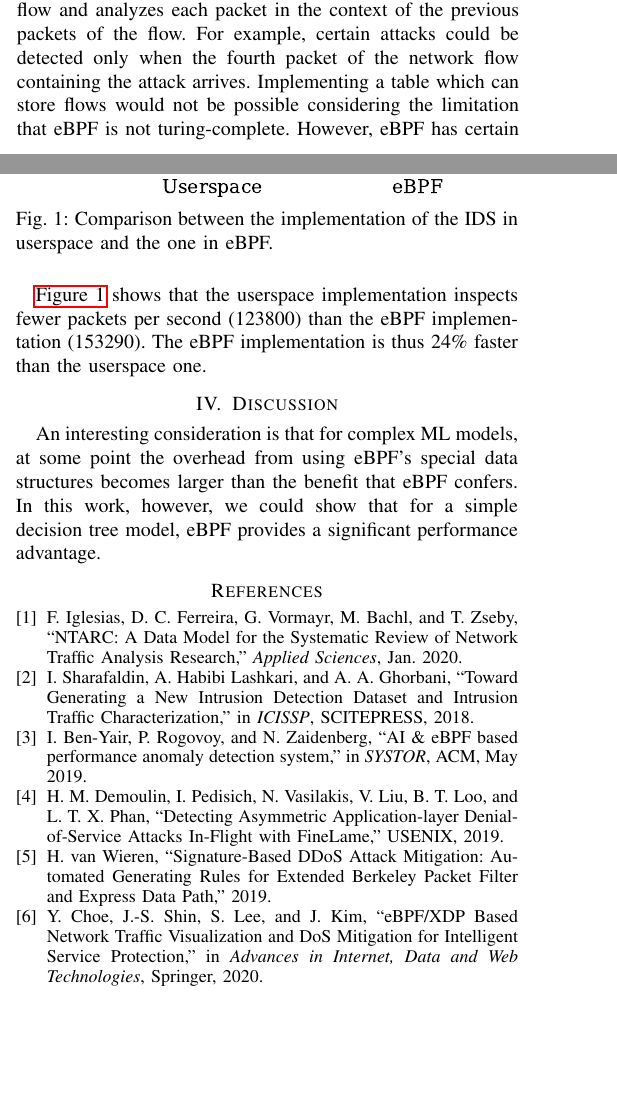
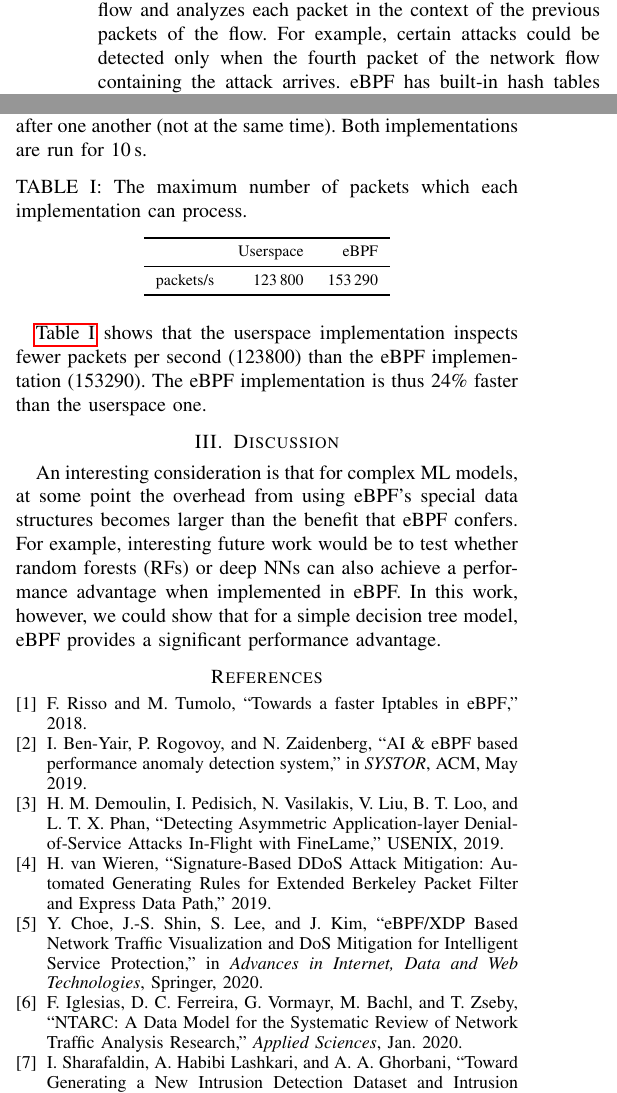
Before and after one commit to CN-TU/machine-learning-in-ebpf, a LaTeX paper (paper/paper.tex): two parts of the columns of pages 1 and 2 of 2 before the commit and two parts of the columns of page 2 of 2 after it, joined at a grey line, cut so that both start at the same text, the shorter picture padded with empty space. Compiled offline with pdfLaTeX.

Commit message:
Incorporate Tanja's comments

```diff
--- a/paper/paper.tex
+++ b/paper/paper.tex
@@ -129,5 +130,7 @@ One challenge of using eBPF for \gls{ml} is that it is not turing-complete. Howe
 
-We envision an approach which keeps track of each network flow and analyzes each packet in the context of the previous packets of the flow. For example, certain attacks could be detected only when the fourth packet of the network flow containing the attack arrives. Implementing a table which can store flows would not be possible considering the limitation that eBPF is not turing-complete. However, eBPF has certain data structures such as hash tables built-in so that it is possible to remember information about network flows.
+One challenge of using eBPF for \gls{ml} is that it is not turing-complete. However, \gls{ml} algorithms such as \glspl{dt} or \glspl{nn} do not require loops in the implementation and thus don't require turing-completeness and can thus be implemented in eBPF. We decide to use \glspl{dt} since tree-based methods are a simple and effective \gls{ml} method for \glspl{ids} \cite{iglesias_ntarc_2020}. As mentioned in the previous sections, eBPF data structures need some additional processing compared to the classic ones built into C. A question we want to answer in this research is thus the following: Is eBPF faster than a solution implemented as a normal program in userspace? The userspace program has the disadvantage that all packets have to be passed between the kernel and the program which is slow. The eBPF program has the disadvantage that it makes use of potentially slower data structures. Thus, it is interesting to understand whether in practice eBPF can be faster even for complex programs which make use of data structures frequently.
+
+We envision an approach which keeps track of each network flow and analyzes each packet in the context of the previous packets of the flow. For example, certain attacks could be detected only when the fourth packet of the network flow containing the attack arrives. eBPF has built-in hash tables which allow storing information for each flow, which we use for this purpose. As the key we use the classic \textit{five tuple} of protocol type, source and destination IP and source and destination port.
 
 %["sourceTransportPort", "destinationTransportPort", "protocolIdentifier", "accumulate(ipTotalLength)", "accumulate(_interPacketTimeNanoseconds)", "accumulate(flowDirection)"]
 
@@ -147 +146,2 @@ We implement the same \gls{ids} in user space and also in eBPF and use the previ
 
+We emulate a network using Linux network name spaces. For this, we have one server and one client, connected via a switch and configure the links to have no delay in addition to the delay caused by the Linux kernel for forwarding the packets. Furthermore, we set the maximum link speed to be unlimited. The server and the client are connected using \textit{iPerf}. Since the link speed is unlimited, iPerf will sind as fast as possible. The maximum speed is only limited by how fast the computer can process the packets. The \gls{ids} is deployed by opening a raw socket on the network interface of the server. All packets passing through the server thus pass through the raw socket and are processed by the \gls{ids}. The \gls{ids} is implemented either as a classic userspace program or by using eBPF and run after one another (not at the same time). Both implementations are run for 10\,s.
@@ -149,15 +148,25 @@ We emulate a network using Linux network name spaces. For this, we have one serv
 
-\begin{figure}[H]
-\includegraphics[width=\columnwidth]{{"figures/comparison_simple"}.pdf}
-\caption{Comparison between the implementation of the \gls{ids} in userspace and the one in eBPF.}
-\label{fig:comparison}
-\end{figure}
+\begin{table}[h]
+\caption{The maximum number of packets which each implementation can process.} \label{tab:comparison}
+\centering
+\begin{tabular}{rrr} \toprule
+& Userspace & eBPF \\ \midrule
+packets/s & 123\,800 & 153\,290 \\
+\bottomrule
+\end{tabular}
+\end{table}
 
-\autoref{fig:comparison} shows that the userspace implementation inspects fewer packets per second (123800) than the eBPF implementation (153290). The eBPF implementation is thus 24\% faster than the userspace one.
+%\begin{figure}[H]
+%\includegraphics[width=\columnwidth]{{"figures/comparison_simple"}.pdf}
+%\caption{Comparison between the implementation of the \gls{ids} in userspace and the one in eBPF.}
+%\label{fig:comparison}
+%\end{figure}
+
+\autoref{tab:comparison} shows that the userspace implementation inspects fewer packets per second (123800) than the eBPF implementation (153290). The eBPF implementation is thus 24\% faster than the userspace one.
 
 \section{Discussion}
 
-An interesting consideration is that for complex \gls{ml} models, at some point the overhead from using eBPF's special data structures becomes larger than the benefit that eBPF confers. In this work, however, we could show that for a simple decision tree model, eBPF provides a significant performance advantage.
+An interesting consideration is that for complex \gls{ml} models, at some point the overhead from using eBPF's special data structures becomes larger than the benefit that eBPF confers. For example, interesting future work would be to test whether \glspl{rf} or deep \glspl{nn} can also achieve a performance advantage when implemented in eBPF. In this work, however, we could show that for a simple decision tree model, eBPF provides a significant performance advantage.
 
 %\section*{Acknowledgements}
 %The Titan Xp used for this research was donated by the NVIDIA Corporation.
```
Also changed, not shown: paper/ml_in_ebpf.bib (+1 -1 lines), paper/paper.tex (20 more changed lines).
